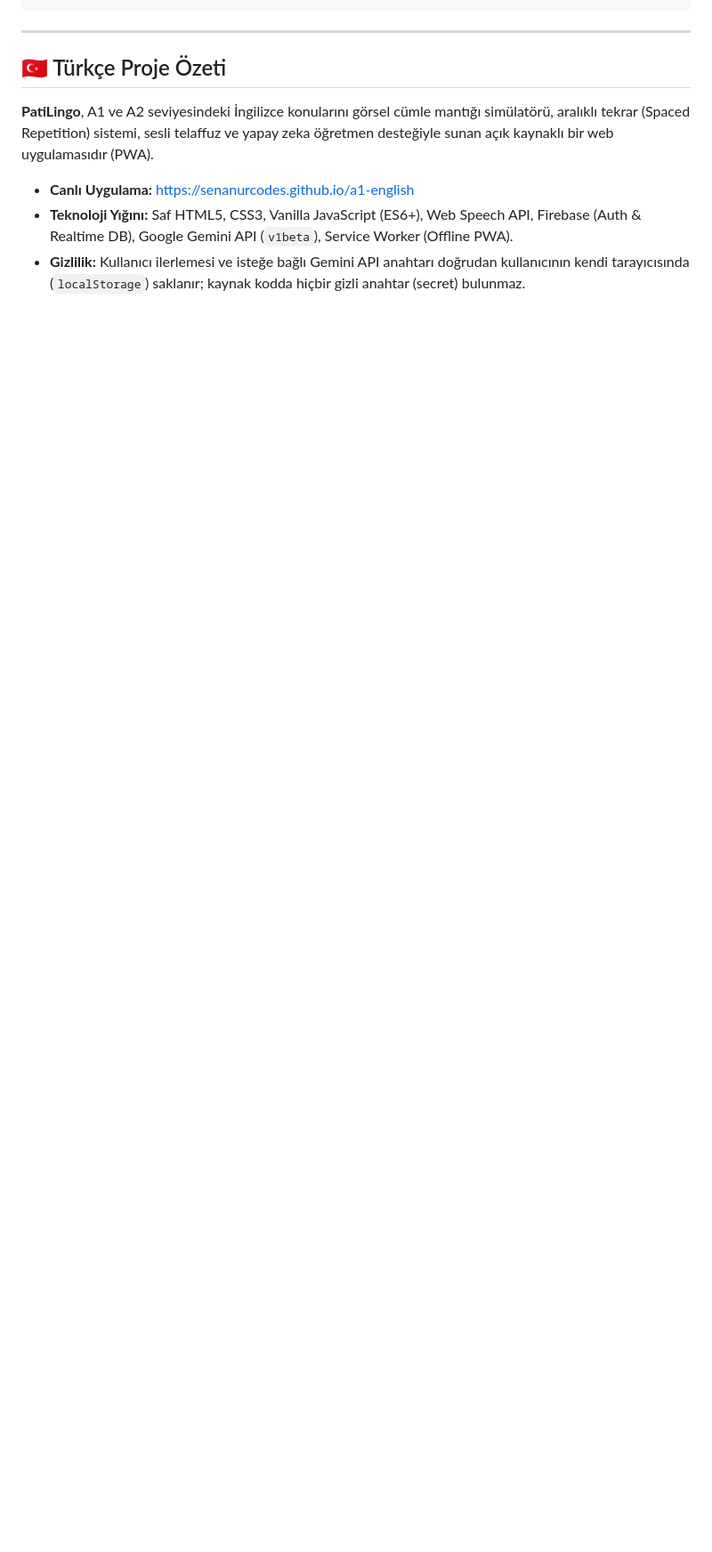
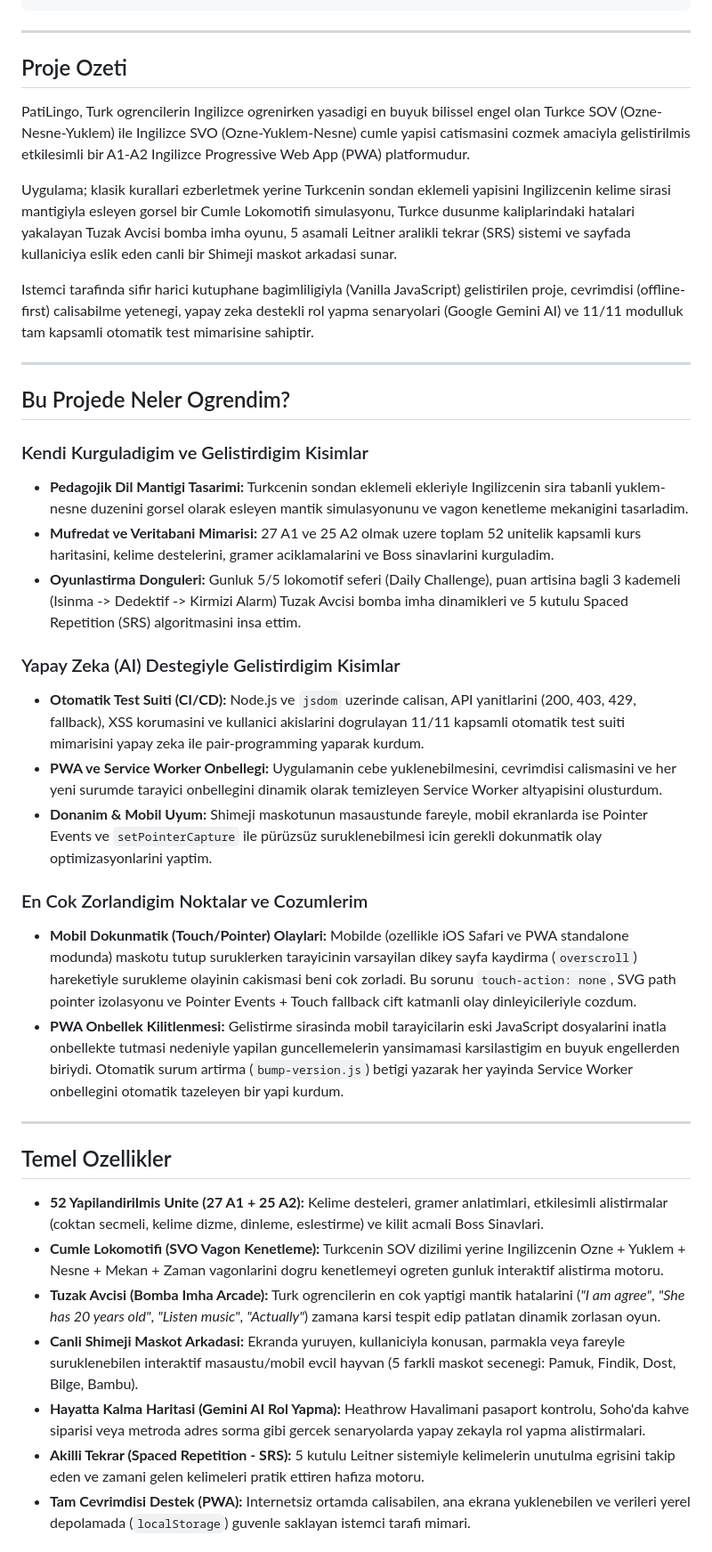
Before and after one commit to SenanurCodes/a1-english, a Markdown page: README.md, the part around one of its changes. Shown at 89% size. GitHub-like rendering; blank space fills up the shorter version.

Commit message:
docs: overhaul README for portfolio presentation and verified feature set

```diff
--- a/README.md
+++ b/README.md
@@ -47,10 +23,41 @@ node tests/run-tests.js
 
 ---
 
-## 🇹🇷 Türkçe Proje Özeti
+## Proje Ozeti
 
-**PatiLingo**, A1 ve A2 seviyesindeki İngilizce konularını görsel cümle mantığı simülatörü, aralıklı tekrar (Spaced Repetition) sistemi, sesli telaffuz ve yapay zeka öğretmen desteğiyle sunan açık kaynaklı bir web uygulamasıdır (PWA).
+PatiLingo, Turk ogrencilerin Ingilizce ogrenirken yasadigi en buyuk bilissel engel olan Turkce SOV (Ozne-Nesne-Yuklem) ile Ingilizce SVO (Ozne-Yuklem-Nesne) cumle yapisi catismasini cozmek amaciyla gelistirilmis etkilesimli bir A1-A2 Ingilizce Progressive Web App (PWA) platformudur.
 
-- **Canlı Uygulama:** [https://senanurcodes.github.io/a1-english](https://senanurcodes.github.io/a1-english)
-- **Teknoloji Yığını:** Saf HTML5, CSS3, Vanilla JavaScript (ES6+), Web Speech API, Firebase (Auth & Realtime DB), Google Gemini API (`v1beta`), Service Worker (Offline PWA).
-- **Gizlilik:** Kullanıcı ilerlemesi ve isteğe bağlı Gemini API anahtarı doğrudan kullanıcının kendi tarayıcısında (`localStorage`) saklanır; kaynak kodda hiçbir gizli anahtar (secret) bulunmaz.
+Uygulama; klasik kurallari ezberletmek yerine Turkcenin sondan eklemeli yapisini Ingilizcenin kelime sirasi mantigiyla esleyen gorsel bir Cumle Lokomotifi simulasyonu, Turkce dusunme kaliplarindaki hatalari yakalayan Tuzak Avcisi bomba imha oyunu, 5 asamali Leitner aralikli tekrar (SRS) sistemi ve sayfada kullaniciya eslik eden canli bir Shimeji maskot arkadasi sunar.
+
+Istemci tarafinda sifir harici kutuphane bagimliligiyla (Vanilla JavaScript) gelistirilen proje, cevrimdisi (offline-first) calisabilme yetenegi, yapay zeka destekli rol yapma senaryolari (Google Gemini AI) ve 11/11 modulluk tam kapsamli otomatik test mimarisine sahiptir.
+
+---
+
+## Bu Projede Neler Ogrendim?
+
+### Kendi Kurguladigim ve Gelistirdigim Kisimlar
+* **Pedagojik Dil Mantigi Tasarimi:** Turkcenin sondan eklemeli ekleriyle Ingilizcenin sira tabanli yuklem-nesne duzenini gorsel olarak esleyen mantik simulasyonunu ve vagon kenetleme mekanigini tasarladim.
+* **Mufredat ve Veritabani Mimarisi:** 27 A1 ve 25 A2 olmak uzere toplam 52 unitelik kapsamli kurs haritasini, kelime destelerini, gramer aciklamalarini ve Boss sinavlarini kurguladim.
+* **Oyunlastirma Donguleri:** Gunluk 5/5 lokomotif seferi (Daily Challenge), puan artisina bagli 3 kademeli (Isinma -> Dedektif -> Kirmizi Alarm) Tuzak Avcisi bomba imha dinamikleri ve 5 kutulu Spaced Repetition (SRS) algoritmasini insa ettim.
+
+### Yapay Zeka (AI) Destegiyle Gelistirdigim Kisimlar
+* **Otomatik Test Suiti (CI/CD):** Node.js ve `jsdom` uzerinde calisan, API yanitlarini (200, 403, 429, fallback), XSS korumasini ve kullanici akislarini dogrulayan 11/11 kapsamli otomatik test suiti mimarisini yapay zeka ile pair-programming yaparak kurdum.
+* **PWA ve Service Worker Onbellegi:** Uygulamanin cebe yuklenebilmesini, cevrimdisi calismasini ve her yeni surumde tarayici onbellegini dinamik olarak temizleyen Service Worker altyapisini olusturdum.
+* **Donanim & Mobil Uyum:** Shimeji maskotunun masaustunde fareyle, mobil ekranlarda ise Pointer Events ve `setPointerCapture` ile pürüzsüz suruklenebilmesi icin gerekli dokunmatik olay optimizasyonlarini yaptim.
+
+### En Cok Zorlandigim Noktalar ve Cozumlerim
+* **Mobil Dokunmatik (Touch/Pointer) Olaylari:** Mobilde (ozellikle iOS Safari ve PWA standalone modunda) maskotu tutup suruklerken tarayicinin varsayilan dikey sayfa kaydirma (`overscroll`) hareketiyle surukleme olayinin cakismasi beni cok zorladi. Bu sorunu `touch-action: none`, SVG path pointer izolasyonu ve Pointer Events + Touch fallback cift katmanli olay dinleyicileriyle cozdum.
+* **PWA Onbellek Kilitlenmesi:** Gelistirme sirasinda mobil tarayicilarin eski JavaScript dosyalarini inatla onbellekte tutmasi nedeniyle yapilan guncellemelerin yansimamasi karsilastigim en buyuk engellerden biriydi. Otomatik surum artirma (`bump-version.js`) betigi yazarak her yayinda Service Worker onbellegini otomatik tazeleyen bir yapi kurdum.
+
+---
+
+## Temel Ozellikler
+
+* **52 Yapilandirilmis Unite (27 A1 + 25 A2):** Kelime desteleri, gramer anlatimlari, etkilesimli alistirmalar (coktan secmeli, kelime dizme, dinleme, eslestirme) ve kilit acmali Boss Sinavlari.
+* **Cumle Lokomotifi (SVO Vagon Kenetleme):** Turkcenin SOV dizilimi yerine Ingilizcenin Ozne + Yuklem + Nesne + Mekan + Zaman vagonlarini dogru kenetlemeyi ogreten gunluk interaktif alistirma motoru.
+* **Tuzak Avcisi (Bomba Imha Arcade):** Turk ogrencilerin en cok yaptigi mantik hatalarini (*"I am agree"*, *"She has 20 years old"*, *"Listen music"*, *"Actually"*) zamana karsi tespit edip patlatan dinamik zorlasan oyun.
+* **Canli Shimeji Maskot Arkadasi:** Ekranda yuruyen, kullaniciyla konusan, parmakla veya fareyle suruklenebilen interaktif masaustu/mobil evcil hayvan (5 farkli maskot secenegi: Pamuk, Findik, Dost, Bilge, Bambu).
+* **Hayatta Kalma Haritasi (Gemini AI Rol Yapma):** Heathrow Havalimani pasaport kontrolu, Soho'da kahve siparisi veya metroda adres sorma gibi gercek senaryolarda yapay zekayla rol yapma alistirmalari.
+* **Akilli Tekrar (Spaced Repetition - SRS):** 5 kutulu Leitner sistemiyle kelimelerin unutulma egrisini takip eden ve zamani gelen kelimeleri pratik ettiren hafiza motoru.
+* **Tam Cevrimdisi Destek (PWA):** Internetsiz ortamda calisabilen, ana ekrana yuklenebilen ve verileri yerel depolamada (`localStorage`) guvenle saklayan istemci tarafi mimari.
+
```
Also changed, not shown: other parts of README.md (+39 -39 lines).
